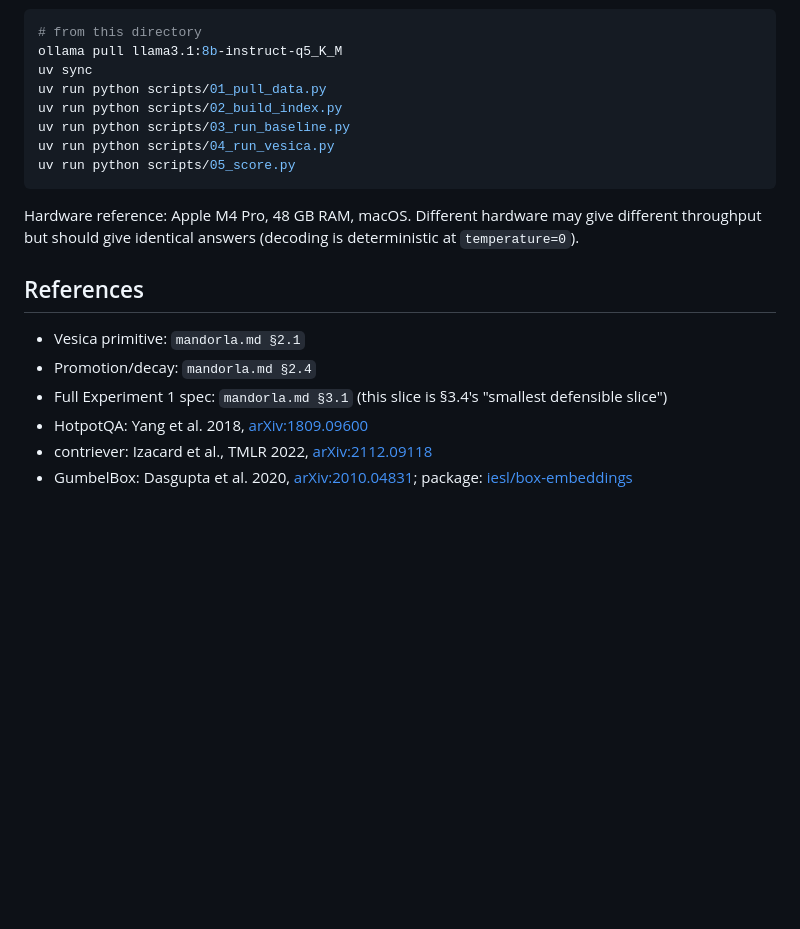
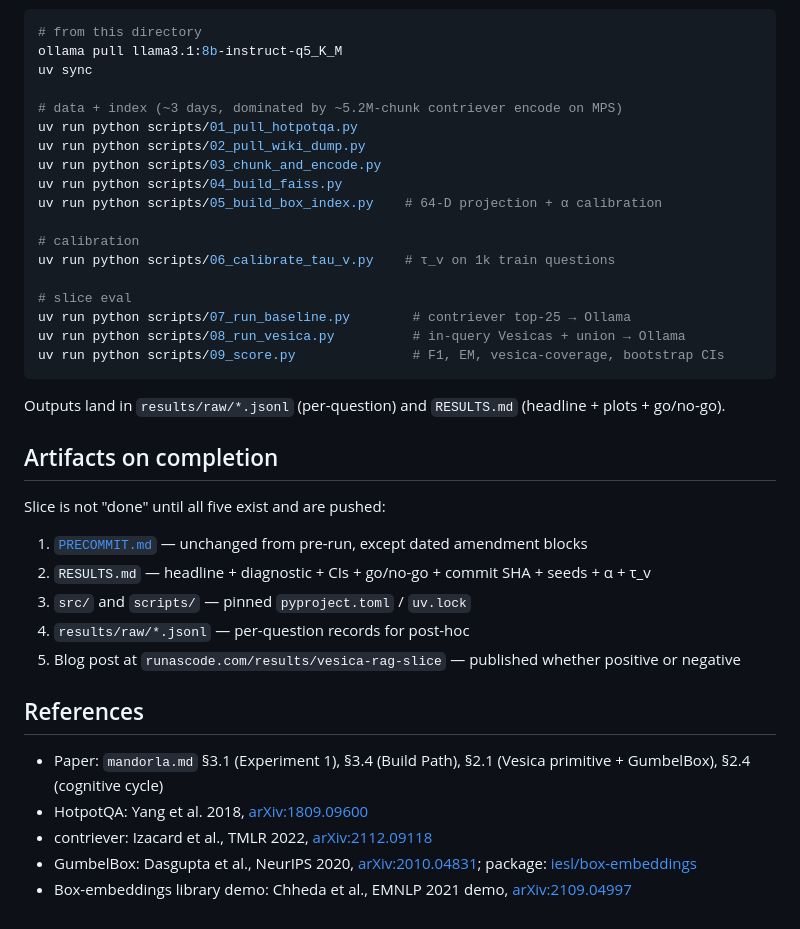
Before and after one commit to runascode/mandorla, a Markdown page: experiments/exp1-vesica-rag/README.md, the part around one of its changes. GitHub-like rendering; blank space fills up the shorter version.

````diff
--- a/experiments/exp1-vesica-rag/README.md
+++ b/experiments/exp1-vesica-rag/README.md
@@ -100,20 +57,39 @@ experiments/exp1-vesica-rag/
 # from this directory
 ollama pull llama3.1:8b-instruct-q5_K_M
 uv sync
-uv run python scripts/01_pull_data.py
-uv run python scripts/02_build_index.py
-uv run python scripts/03_run_baseline.py
-uv run python scripts/04_run_vesica.py
-uv run python scripts/05_score.py
+
+# data + index (~3 days, dominated by ~5.2M-chunk contriever encode on MPS)
+uv run python scripts/01_pull_hotpotqa.py
+uv run python scripts/02_pull_wiki_dump.py
+uv run python scripts/03_chunk_and_encode.py
+uv run python scripts/04_build_faiss.py
+uv run python scripts/05_build_box_index.py    # 64-D projection + α calibration
+
+# calibration
+uv run python scripts/06_calibrate_tau_v.py    # τ_v on 1k train questions
+
+# slice eval
+uv run python scripts/07_run_baseline.py        # contriever top-25 → Ollama
+uv run python scripts/08_run_vesica.py          # in-query Vesicas + union → Ollama
+uv run python scripts/09_score.py               # F1, EM, vesica-coverage, bootstrap CIs
 ```
 
-Hardware reference: Apple M4 Pro, 48 GB RAM, macOS. Different hardware may give different throughput but should give identical answers (decoding is deterministic at `temperature=0`).
+Outputs land in `results/raw/*.jsonl` (per-question) and `RESULTS.md` (headline + plots + go/no-go).
+
+## Artifacts on completion
+
+Slice is not "done" until all five exist and are pushed:
+
+1. [`PRECOMMIT.md`](./PRECOMMIT.md) — unchanged from pre-run, except dated amendment blocks
+2. `RESULTS.md` — headline + diagnostic + CIs + go/no-go + commit SHA + seeds + α + τ_v
+3. `src/` and `scripts/` — pinned `pyproject.toml` / `uv.lock`
+4. `results/raw/*.jsonl` — per-question records for post-hoc
+5. Blog post at `runascode.com/results/vesica-rag-slice` — published whether positive or negative
 
 ## References
 
-- Vesica primitive: `mandorla.md §2.1`
-- Promotion/decay: `mandorla.md §2.4`
-- Full Experiment 1 spec: `mandorla.md §3.1` (this slice is §3.4's "smallest defensible slice")
+- Paper: `mandorla.md` §3.1 (Experiment 1), §3.4 (Build Path), §2.1 (Vesica primitive + GumbelBox), §2.4 (cognitive cycle)
 - HotpotQA: Yang et al. 2018, [arXiv:1809.09600](https://arxiv.org/abs/1809.09600)
 - contriever: Izacard et al., TMLR 2022, [arXiv:2112.09118](https://arxiv.org/abs/2112.09118)
-- GumbelBox: Dasgupta et al. 2020, [arXiv:2010.04831](https://arxiv.org/abs/2010.04831); package: [iesl/box-embeddings](https://github.com/iesl/box-embeddings)
+- GumbelBox: Dasgupta et al., NeurIPS 2020, [arXiv:2010.04831](https://arxiv.org/abs/2010.04831); package: [iesl/box-embeddings](https://github.com/iesl/box-embeddings)
+- Box-embeddings library demo: Chheda et al., EMNLP 2021 demo, [arXiv:2109.04997](https://arxiv.org/abs/2109.04997)
````
Also changed, not shown: other parts of experiments/exp1-vesica-rag/README.md (+36 -79 lines), experiments/exp1-vesica-rag/PRECOMMIT.md (added, +230 -0 lines).
